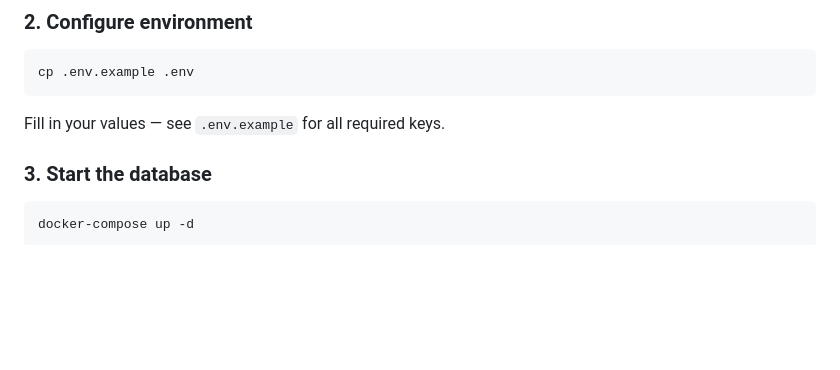
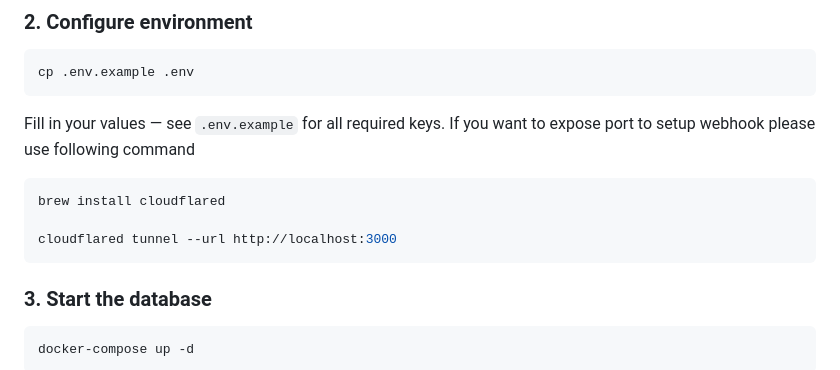
Before and after one commit to dunglucbac/rag-chatbot, a Markdown page: README.md, the part around the change. Drawn GitHub-style; blank space fills up the shorter version.

Commit message:
update readme to expose tunnel

````diff
--- a/README.md
+++ b/README.md
@@ -74,6 +74,12 @@ cp .env.example .env
 ```
 
 Fill in your values — see `.env.example` for all required keys.
+If you want to expose port to setup webhook please use following command
+```bash
+brew install cloudflared
+
+cloudflared tunnel --url http://localhost:3000
+```
 
 ### 3. Start the database
 
````
